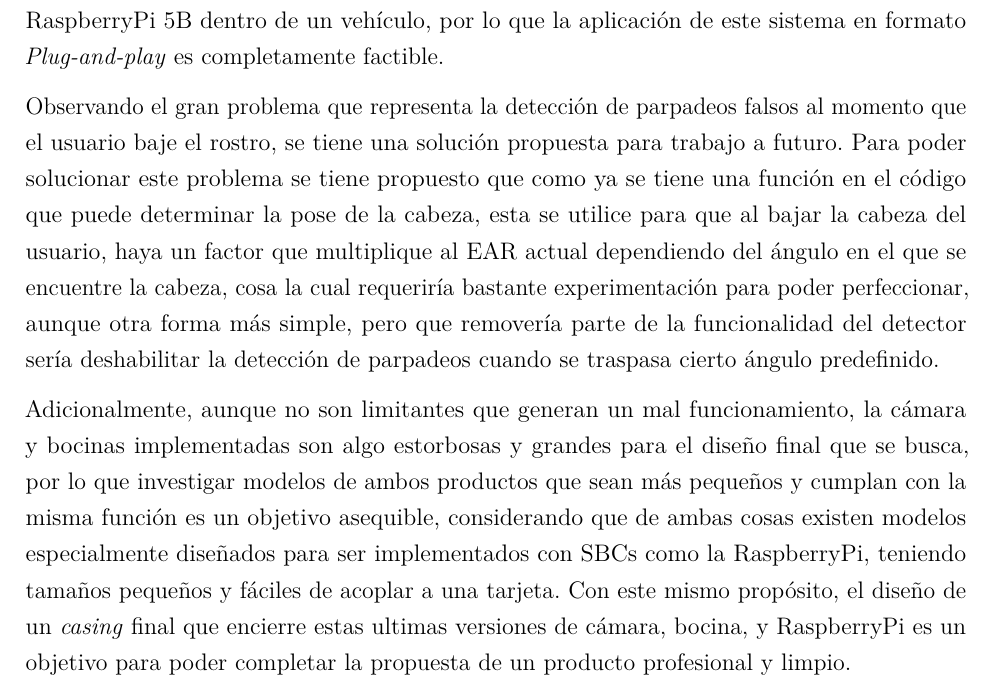
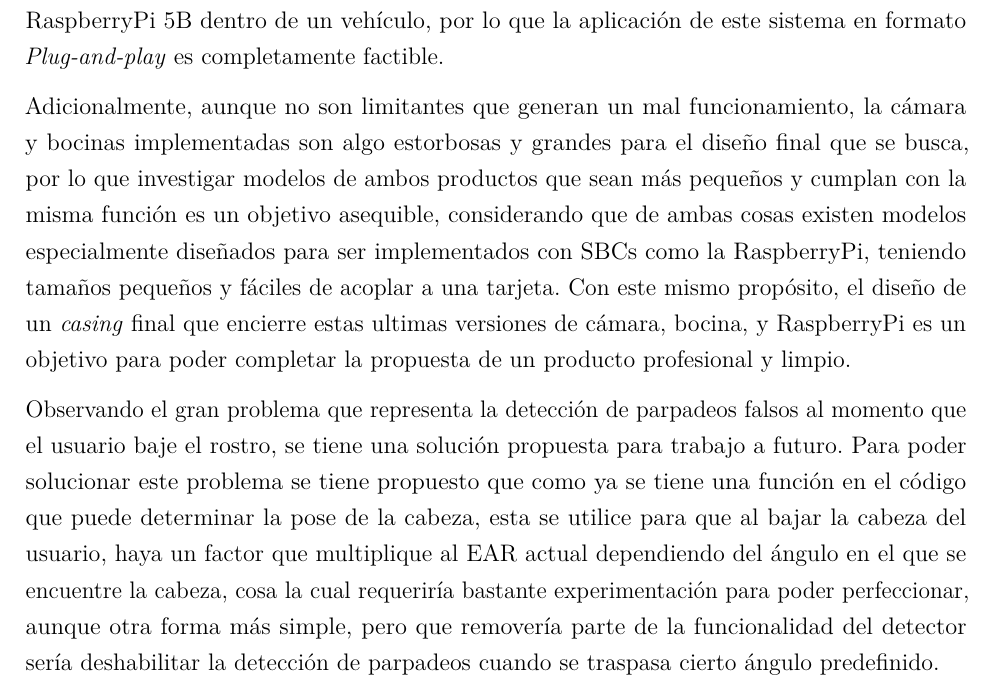
Before and after one commit to BernardoSD538/Tesis_Conduccion_segura, a LaTeX thesis (Tesis_Conducción_Segura___OT26 (1)/main.tex, which reads Tesis_Conducción_Segura___OT26 (1)/mainmatter/chapter5.tex): part of page 64 of 70, cut so that both start at the same text. Compiled offline with pdfLaTeX.

Commit message:
cambio de orden de trabajo a futuro

```diff
--- a/Tesis_Conducción_Segura___OT26 (1)/mainmatter/chapter5.tex
+++ b/Tesis_Conducción_Segura___OT26 (1)/mainmatter/chapter5.tex
@@ -45,8 +45,9 @@ Utilizando esta versión modular de C++ como referencia, se llega a la conclusio
 \section{Trabajo a futuro}
 El uso del sistema en tiempo real en la RaspberryPi 5B dentro de un automóvil no fue conseguido por completo debido a los requerimientos de consumo de energía de la RaspberryPi. El modelo que se utilizó requiere 5V con 5A, y los carros no ofrecen entradas que alimenten en esta configuración especifica. Se intento utilizan un adaptador de toma de corriente auxiliar de 12V con salida PD para cable USB-C para alimentar la Raspberry, pero las configuraciones disponibles no ofrecen la corriente necesaria para la Raspberry, por lo que aunque al conectar esta logra encender, no funciona de manera óptima que causa un funcionamiento fallido del algoritmo de detección de somnolencia y distracción. Con el uso de un adaptador de toma de corriente auxiliar de 12V que contenga como salida cables positivo y negativo de 16 AWG en conjunto con un convertidor buck de 12V a 5V con un máximo de 5A se puede obtener una fuente de alimentación ideal para el funcionamiento del algoritmo de detección en la RaspberryPi 5B dentro de un vehículo, por lo que la aplicación de este sistema en formato \textit{Plug-and-play} es completamente factible.
 
+Adicionalmente, aunque no son limitantes que generan un mal funcionamiento, la cámara y bocinas implementadas son algo estorbosas y grandes para el diseño final que se busca, por lo que investigar modelos de ambos productos que sean más pequeños y cumplan con la misma función es un objetivo asequible, considerando que de ambas cosas existen modelos especialmente diseñados para ser implementados con SBCs como la RaspberryPi, teniendo tamaños pequeños y fáciles de acoplar a una tarjeta. Con este mismo propósito, el diseño de un \textit{casing} final que encierre estas ultimas versiones de cámara, bocina, y RaspberryPi es un objetivo para poder completar la propuesta de un producto profesional y limpio.
+
 Observando el gran problema que representa la detección de parpadeos falsos al momento que el usuario baje el rostro, se tiene una solución propuesta para trabajo a futuro. Para poder solucionar este problema se tiene propuesto que como ya se tiene una función en el código que puede determinar la pose de la cabeza, esta se utilice para que al bajar la cabeza del usuario, haya un factor que multiplique al EAR actual dependiendo del ángulo en el que se encuentre la cabeza, cosa la cual requeriría bastante experimentación para poder perfeccionar, aunque otra forma más simple, pero que removería parte de la funcionalidad del detector sería deshabilitar la detección de parpadeos cuando se traspasa cierto ángulo predefinido.
 
-Adicionalmente, aunque no son limitantes que generan un mal funcionamiento, la cámara y bocinas implementadas son algo estorbosas y grandes para el diseño final que se busca, por lo que investigar modelos de ambos productos que sean más pequeños y cumplan con la misma función es un objetivo asequible, considerando que de ambas cosas existen modelos especialmente diseñados para ser implementados con SBCs como la RaspberryPi, teniendo tamaños pequeños y fáciles de acoplar a una tarjeta. Con este mismo propósito, el diseño de un \textit{casing} final que encierre estas ultimas versiones de cámara, bocina, y RaspberryPi es un objetivo para poder completar la propuesta de un producto profesional y limpio.
 
 \section{Conclusiones}
```
